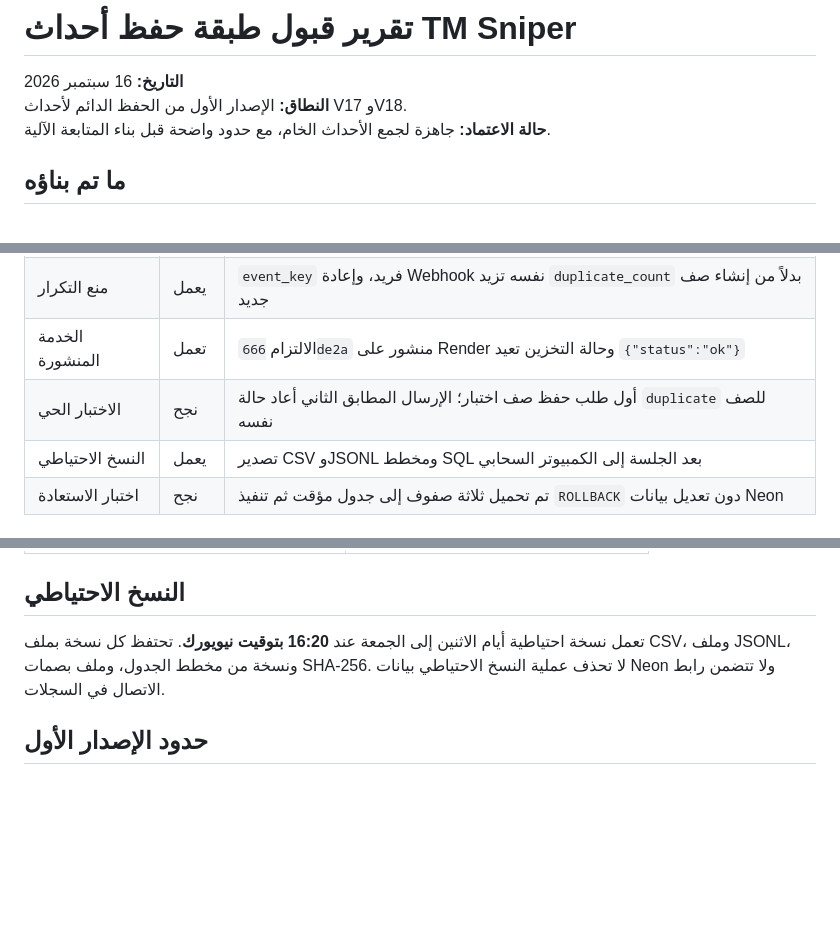
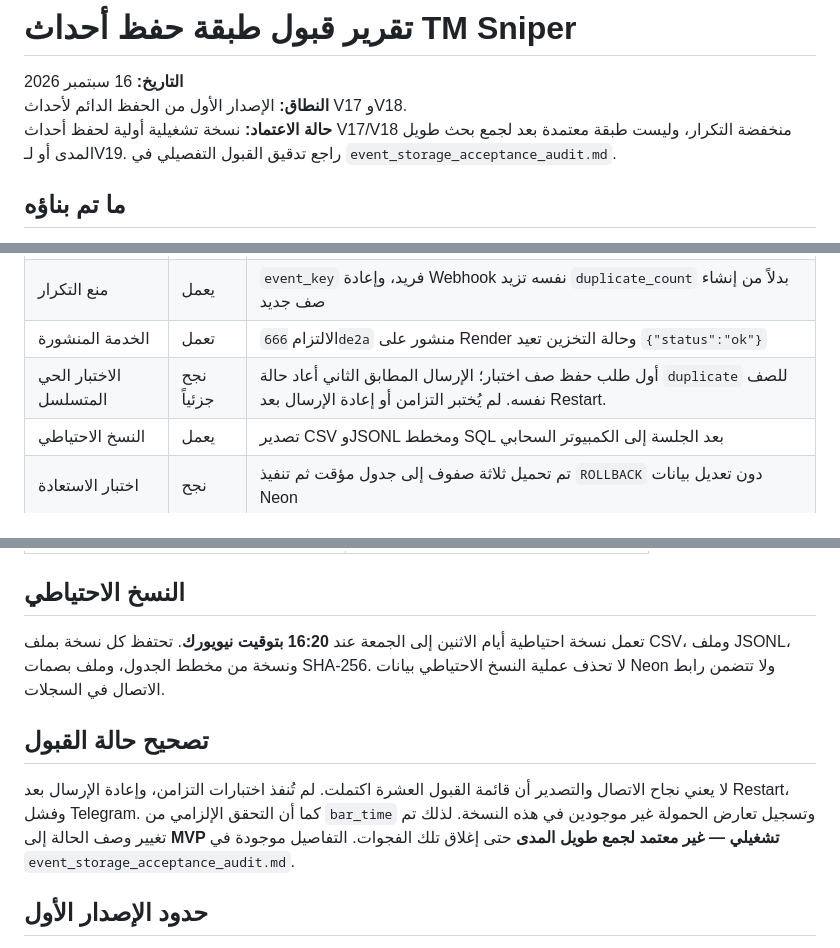
Before and after one commit to medoxxzz-byte/tsla-scalper-bot, a Markdown page: analysis/event_storage_acceptance_report.md, 3 parts joined by grey strips. Rendered like a GitHub page; blank space fills up the shorter version.

Commit message:
docs: audit event-store acceptance gaps

```diff
--- a/analysis/event_storage_acceptance_report.md
+++ b/analysis/event_storage_acceptance_report.md
@@ -2,7 +2,7 @@
 
 **التاريخ:** 16 سبتمبر 2026
 **النطاق:** الإصدار الأول من الحفظ الدائم لأحداث V17 وV18.
-**حالة الاعتماد:** جاهزة لجمع الأحداث الخام، مع حدود واضحة قبل بناء المتابعة الآلية.
+**حالة الاعتماد:** نسخة تشغيلية أولية لحفظ أحداث V17/V18 منخفضة التكرار، وليست طبقة معتمدة بعد لجمع بحث طويل المدى أو لـV19. راجع تدقيق القبول التفصيلي في `event_storage_acceptance_audit.md`.
 
 ## ما تم بناؤه
 
@@ -13,7 +13,7 @@
 | قاعدة Neon | تعمل | جدول `tm_research_events` موجود على الفرع الرئيسي مع 33 حقلاً وفهرسة للبحث |
 | منع التكرار | يعمل | `event_key` فريد، وإعادة Webhook نفسه تزيد `duplicate_count` بدلاً من إنشاء صف جديد |
 | الخدمة المنشورة | تعمل | الالتزام `666de2a` منشور على Render وحالة التخزين تعيد `{"status":"ok"}` |
-| الاختبار الحي | نجح | أول طلب حفظ صف اختبار؛ الإرسال المطابق الثاني أعاد حالة `duplicate` للصف نفسه |
+| الاختبار الحي المتسلسل | نجح جزئياً | أول طلب حفظ صف اختبار؛ الإرسال المطابق الثاني أعاد حالة `duplicate` للصف نفسه. لم يُختبر التزامن أو إعادة الإرسال بعد Restart. |
 | النسخ الاحتياطي | يعمل | تصدير CSV وJSONL ومخطط SQL بعد الجلسة إلى الكمبيوتر السحابي |
 | اختبار الاستعادة | نجح | تم تحميل ثلاثة صفوف إلى جدول مؤقت ثم تنفيذ `ROLLBACK` دون تعديل بيانات Neon |
 
@@ -37,6 +37,10 @@
 
 تعمل نسخة احتياطية أيام الاثنين إلى الجمعة عند **16:20 بتوقيت نيويورك**. تحتفظ كل نسخة بملف CSV، وملف JSONL، ونسخة من مخطط الجدول، وملف بصمات SHA-256. لا تحذف عملية النسخ الاحتياطي بيانات Neon ولا تتضمن رابط الاتصال في السجلات.
 
+## تصحيح حالة القبول
+
+لا يعني نجاح الاتصال والتصدير أن قائمة القبول العشرة اكتملت. لم تُنفذ اختبارات التزامن، وإعادة الإرسال بعد Restart، وفشل Telegram. كما أن التحقق الإلزامي من `bar_time` وتسجيل تعارض الحمولة غير موجودين في هذه النسخة. لذلك تم تغيير وصف الحالة إلى **MVP تشغيلي — غير معتمد لجمع طويل المدى** حتى إغلاق تلك الفجوات. التفاصيل موجودة في `event_storage_acceptance_audit.md`.
+
 ## حدود الإصدار الأول
 
 هذا الإصدار يحفظ **لحظة الإشارة الخام** فقط. لا يسجل تلقائياً بعدُ الحركة عند 3 و6 و12 دقيقة، أو الحركة عند 5 و10 و15 دقيقة، أو SPY وQQQ، أو الأخبار، أو التصنيف الأخضر/الأصفر. هذه هي المرحلة التالية، وتُبنى فوق الصفوف الخام الجديدة دون تعديلها.
```
Also changed, not shown: analysis/event_storage_acceptance_audit.md (added, +47 -0 lines).
